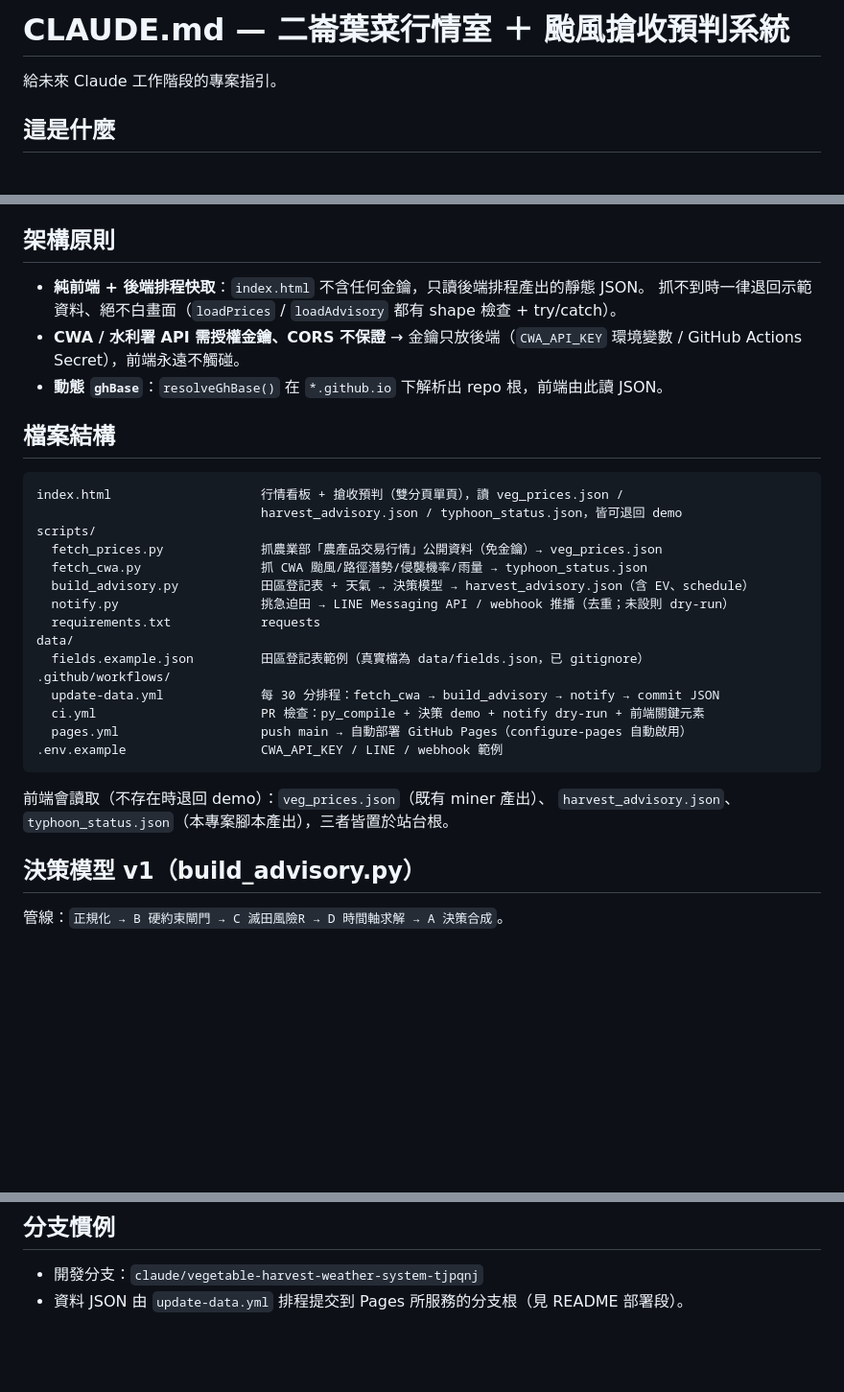
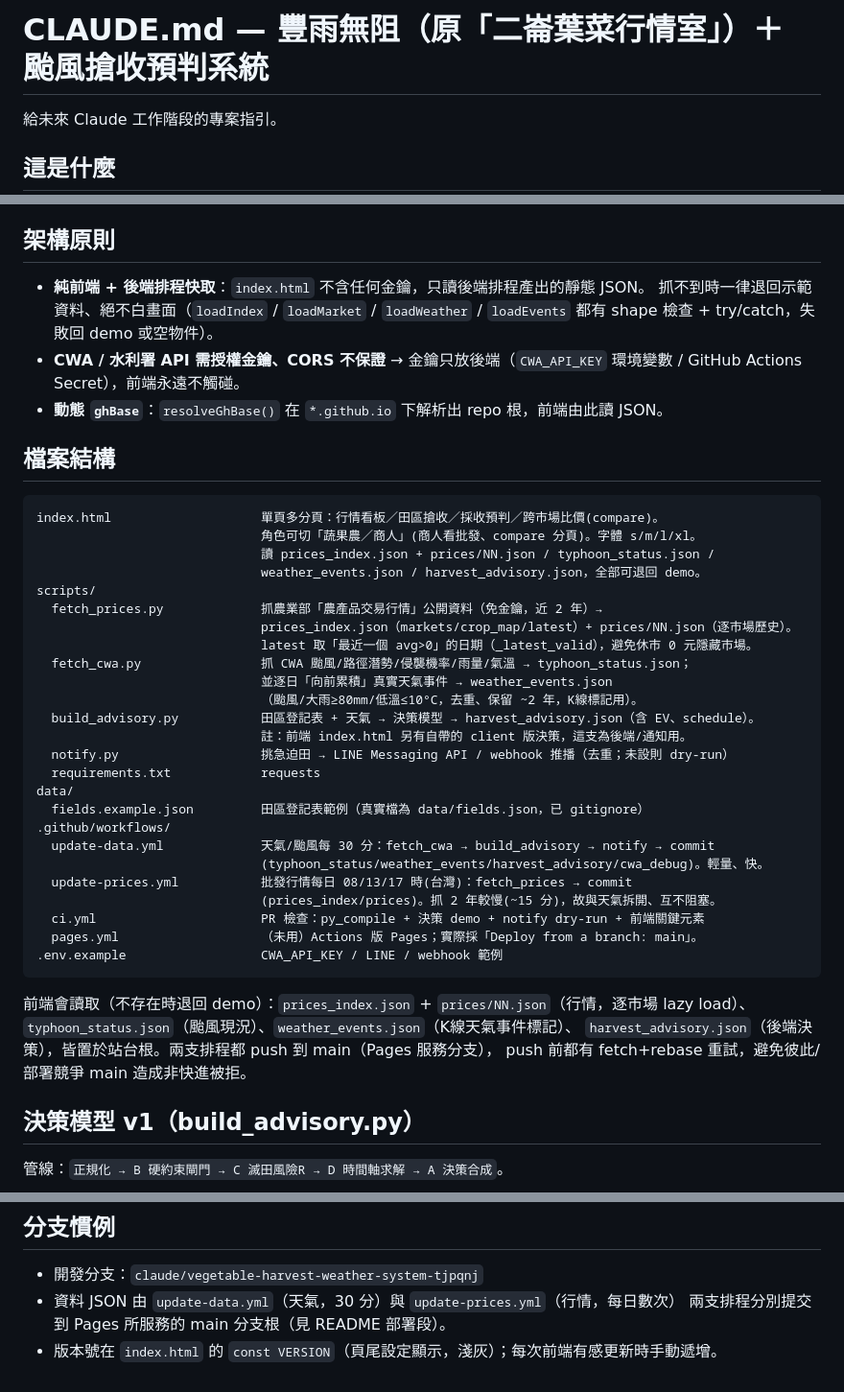
Before and after one commit to 8rknrz2dbw-ai/StockAI-DB-New, a Markdown page: CLAUDE.md, 3 parts joined by grey strips. Shown at 96% size. Drawn GitHub-style; blank space fills up the shorter version.

Commit message:
docs: CLAUDE.md 對齊現況（豐雨無阻、per-market 行情、weather_events、排程拆分）
Co-Authored-By: Claude Opus 4.8 <noreply@anthropic.com>
Claude-Session: https://claude.ai/code/session_01UbUK6yDRsZMd5REcwJf4rX

````diff
--- a/CLAUDE.md
+++ b/CLAUDE.md
@@ -1,4 +1,4 @@
-# CLAUDE.md — 二崙葉菜行情室 ＋ 颱風搶收預判系統
+# CLAUDE.md — 豐雨無阻（原「二崙葉菜行情室」）＋ 颱風搶收預判系統
 
 給未來 Claude 工作階段的專案指引。
 
@@ -15,7 +15,8 @@
 ## 架構原則
 
 - **純前端 + 後端排程快取**：`index.html` 不含任何金鑰，只讀後端排程產出的靜態 JSON。
-  抓不到時一律退回示範資料、絕不白畫面（`loadPrices` / `loadAdvisory` 都有 shape 檢查 + try/catch）。
+  抓不到時一律退回示範資料、絕不白畫面（`loadIndex` / `loadMarket` / `loadWeather` /
+  `loadEvents` 都有 shape 檢查 + try/catch，失敗回 demo 或空物件）。
 - **CWA / 水利署 API 需授權金鑰、CORS 不保證** → 金鑰只放後端（`CWA_API_KEY` 環境變數 /
   GitHub Actions Secret），前端永遠不觸碰。
 - **動態 `ghBase`**：`resolveGhBase()` 在 `*.github.io` 下解析出 repo 根，前端由此讀 JSON。
@@ -23,25 +24,37 @@
 ## 檔案結構
 
 ```
-index.html                    行情看板 + 搶收預判（雙分頁單頁），讀 veg_prices.json /
-                              harvest_advisory.json / typhoon_status.json，皆可退回 demo
+index.html                    單頁多分頁：行情看板／田區搶收／採收預判／跨市場比價(compare)。
+                              角色可切「蔬果農／商人」(商人看批發、compare 分頁)。字體 s/m/l/xl。
+                              讀 prices_index.json + prices/NN.json / typhoon_status.json /
+                              weather_events.json / harvest_advisory.json，全部可退回 demo。
 scripts/
-  fetch_prices.py             抓農業部「農產品交易行情」公開資料（免金鑰）→ veg_prices.json
-  fetch_cwa.py                抓 CWA 颱風/路徑潛勢/侵襲機率/雨量 → typhoon_status.json
-  build_advisory.py           田區登記表 + 天氣 → 決策模型 → harvest_advisory.json（含 EV、schedule）
+  fetch_prices.py             抓農業部「農產品交易行情」公開資料（免金鑰，近 2 年）→
+                              prices_index.json（markets/crop_map/latest）+ prices/NN.json（逐市場歷史）。
+                              latest 取「最近一個 avg>0」的日期（_latest_valid），避免休市 0 元隱藏市場。
+  fetch_cwa.py                抓 CWA 颱風/路徑潛勢/侵襲機率/雨量/氣溫 → typhoon_status.json；
+                              並逐日「向前累積」真實天氣事件 → weather_events.json
+                              （颱風/大雨≥80mm/低溫≤10°C，去重、保留 ~2 年，K線標記用）。
+  build_advisory.py           田區登記表 + 天氣 → 決策模型 → harvest_advisory.json（含 EV、schedule）。
+                              註：前端 index.html 另有自帶的 client 版決策，這支為後端/通知用。
   notify.py                   挑急迫田 → LINE Messaging API / webhook 推播（去重；未設則 dry-run）
   requirements.txt            requests
 data/
   fields.example.json         田區登記表範例（真實檔為 data/fields.json，已 gitignore）
 .github/workflows/
-  update-data.yml             每 30 分排程：fetch_cwa → build_advisory → notify → commit JSON
+  update-data.yml             天氣/颱風每 30 分：fetch_cwa → build_advisory → notify → commit
+                              (typhoon_status/weather_events/harvest_advisory/cwa_debug)。輕量、快。
+  update-prices.yml           批發行情每日 08/13/17 時(台灣)：fetch_prices → commit
+                              (prices_index/prices)。抓 2 年較慢(~15 分)，故與天氣拆開、互不阻塞。
   ci.yml                      PR 檢查：py_compile + 決策 demo + notify dry-run + 前端關鍵元素
-  pages.yml                   push main → 自動部署 GitHub Pages（configure-pages 自動啟用）
+  pages.yml                   （未用）Actions 版 Pages；實際採「Deploy from a branch: main」。
 .env.example                  CWA_API_KEY / LINE / webhook 範例
 ```
 
-前端會讀取（不存在時退回 demo）：`veg_prices.json`（既有 miner 產出）、
-`harvest_advisory.json`、`typhoon_status.json`（本專案腳本產出），三者皆置於站台根。
+前端會讀取（不存在時退回 demo）：`prices_index.json` + `prices/NN.json`（行情，逐市場 lazy load）、
+`typhoon_status.json`（颱風現況）、`weather_events.json`（K線天氣事件標記）、
+`harvest_advisory.json`（後端決策），皆置於站台根。兩支排程都 push 到 main（Pages 服務分支），
+push 前都有 fetch+rebase 重試，避免彼此/部署競爭 main 造成非快進被拒。
 
 ## 決策模型 v1（build_advisory.py）
 
@@ -80,4 +93,6 @@ python3 scripts/fetch_cwa.py            # 需 CWA_API_KEY，否則寫 active=fal
 ## 分支慣例
 
 - 開發分支：`claude/vegetable-harvest-weather-system-tjpqnj`
-- 資料 JSON 由 `update-data.yml` 排程提交到 Pages 所服務的分支根（見 README 部署段）。
+- 資料 JSON 由 `update-data.yml`（天氣，30 分）與 `update-prices.yml`（行情，每日數次）
+  兩支排程分別提交到 Pages 所服務的 main 分支根（見 README 部署段）。
+- 版本號在 `index.html` 的 `const VERSION`（頁尾設定顯示，淺灰）；每次前端有感更新時手動遞增。
````
